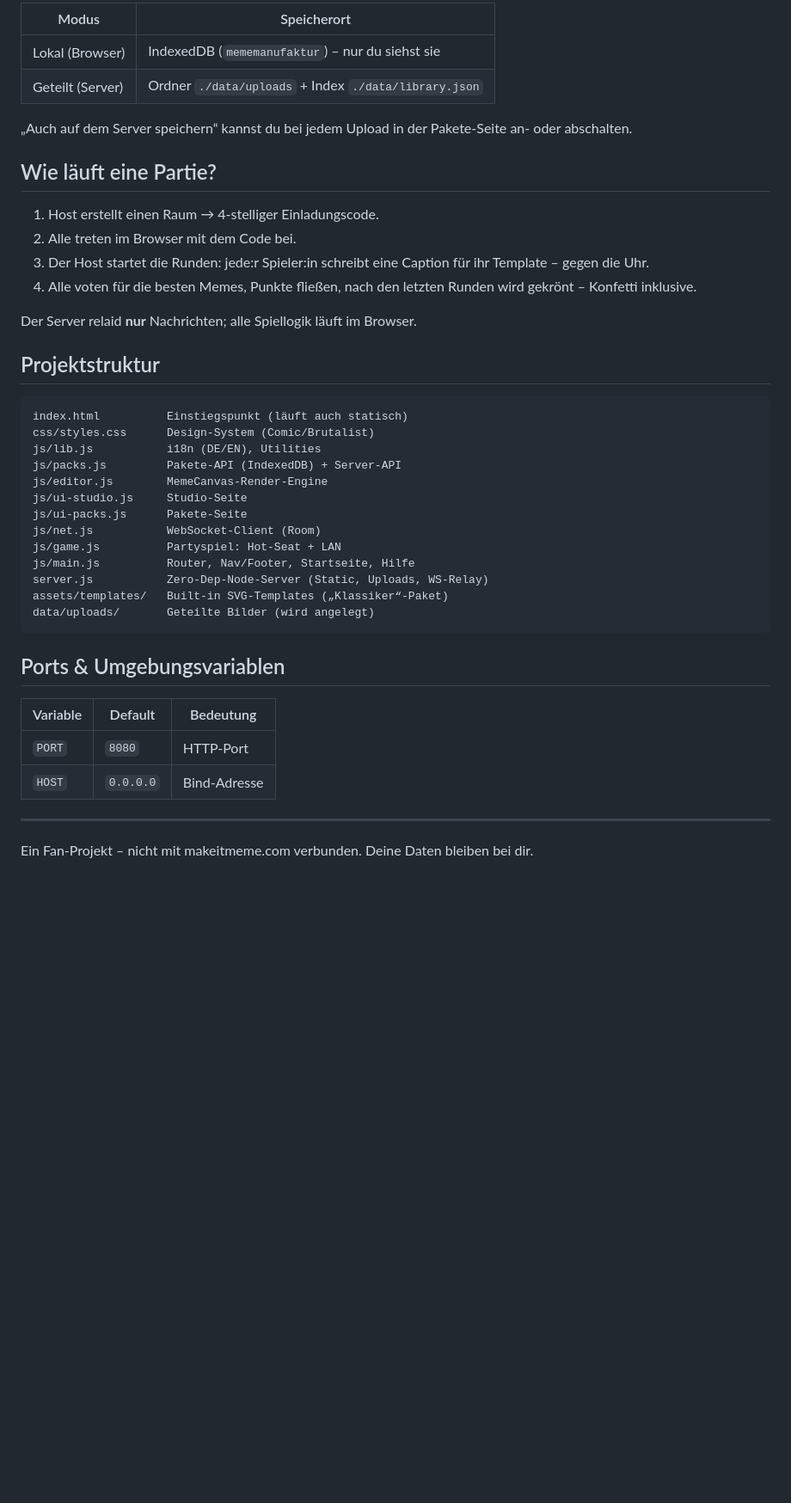
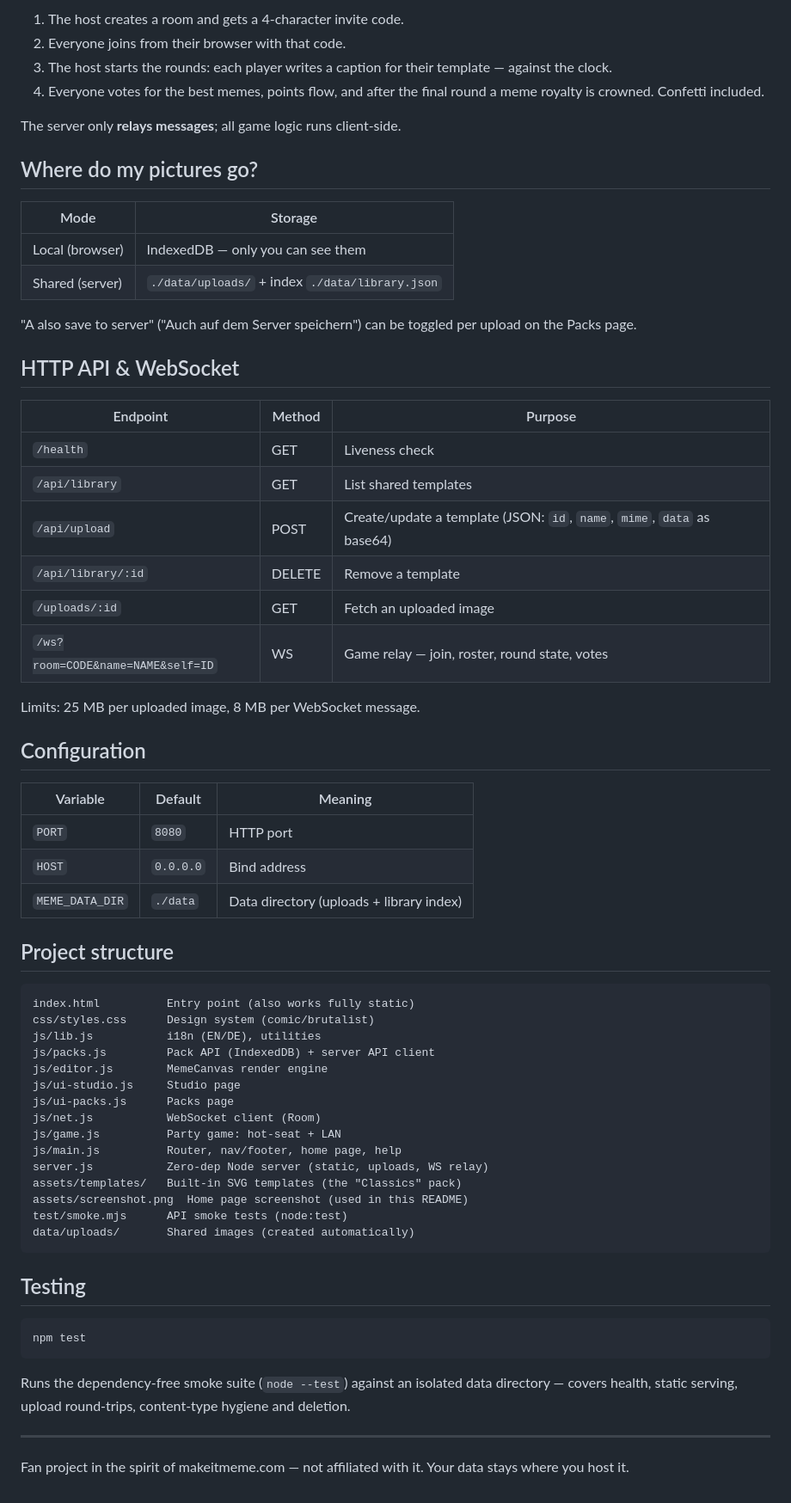
Before and after one commit to Ausenrigi2/MemeManufaktur, a Markdown page: README.md, the part around one of its changes. Shown at 86% size. GitHub-like rendering; blank space fills up the shorter version.

Commit message:
docs: English README for GitHub
Rewrite README in English with quickstart (Node/Docker/static), game
walkthrough, storage model, HTTP/WS API reference, config table and
project structure. Add home-page screenshot (assets/screenshot.png).

````diff
--- a/README.md
+++ b/README.md
@@ -58,48 +60,75 @@ die App erkennt das selbst (Badge in der Leiste: „Offline-Modus“).
 
-| Modus | Speicherort |
+1. The host creates a room and gets a 4-character invite code.
+2. Everyone joins from their browser with that code.
+3. The host starts the rounds: each player writes a caption for their
+   template — against the clock.
+4. Everyone votes for the best memes, points flow, and after the final round
+   a meme royalty is crowned. Confetti included.
+
+The server only **relays messages**; all game logic runs client-side.
+
+## Where do my pictures go?
+
+| Mode | Storage |
 | --- | --- |
-| Lokal (Browser) | IndexedDB (`mememanufaktur`) – nur du siehst sie |
-| Geteilt (Server) | Ordner `./data/uploads` + Index `./data/library.json` |
+| Local (browser) | IndexedDB — only you can see them |
+| Shared (server) | `./data/uploads/` + index `./data/library.json` |
 
-„Auch auf dem Server speichern“ kannst du bei jedem Upload in der
-Pakete-Seite an- oder abschalten.
+"A also save to server" ("Auch auf dem Server speichern") can be toggled per
+upload on the Packs page.
 
-## Wie läuft eine Partie?
+## HTTP API & WebSocket
 
-1. Host erstellt einen Raum → 4-stelliger Einladungscode.
-2. Alle treten im Browser mit dem Code bei.
-3. Der Host startet die Runden: jede:r Spieler:in schreibt eine Caption
-   für ihr Template – gegen die Uhr.
-4. Alle voten für die besten Memes, Punkte fließen, nach den letzten
-   Runden wird gekrönt – Konfetti inklusive.
+| Endpoint | Method | Purpose |
+| --- | --- | --- |
+| `/health` | GET | Liveness check |
+| `/api/library` | GET | List shared templates |
+| `/api/upload` | POST | Create/update a template (JSON: `id`, `name`, `mime`, `data` as base64) |
+| `/api/library/:id` | DELETE | Remove a template |
+| `/uploads/:id` | GET | Fetch an uploaded image |
+| `/ws?room=CODE&name=NAME&self=ID` | WS | Game relay — join, roster, round state, votes |
 
-Der Server relaid **nur** Nachrichten; alle Spiellogik läuft im Browser.
+Limits: 25 MB per uploaded image, 8 MB per WebSocket message.
 
-## Projektstruktur
+## Configuration
+
+| Variable | Default | Meaning |
+| --- | --- | --- |
+| `PORT` | `8080` | HTTP port |
+| `HOST` | `0.0.0.0` | Bind address |
+| `MEME_DATA_DIR` | `./data` | Data directory (uploads + library index) |
+
+## Project structure
 
 ```
-index.html          Einstiegspunkt (läuft auch statisch)
-css/styles.css      Design-System (Comic/Brutalist)
-js/lib.js           i18n (DE/EN), Utilities
-js/packs.js         Pakete-API (IndexedDB) + Server-API
-js/editor.js        MemeCanvas-Render-Engine
-js/ui-studio.js     Studio-Seite
-js/ui-packs.js      Pakete-Seite
-js/net.js           WebSocket-Client (Room)
-js/game.js          Partyspiel: Hot-Seat + LAN
-js/main.js          Router, Nav/Footer, Startseite, Hilfe
-server.js           Zero-Dep-Node-Server (Static, Uploads, WS-Relay)
-assets/templates/   Built-in SVG-Templates („Klassiker“-Paket)
-data/uploads/       Geteilte Bilder (wird angelegt)
+index.html          Entry point (also works fully static)
+css/styles.css      Design system (comic/brutalist)
+js/lib.js           i18n (EN/DE), utilities
+js/packs.js         Pack API (IndexedDB) + server API client
+js/editor.js        MemeCanvas render engine
+js/ui-studio.js     Studio page
+js/ui-packs.js      Packs page
+js/net.js           WebSocket client (Room)
+js/game.js          Party game: hot-seat + LAN
+js/main.js          Router, nav/footer, home page, help
+server.js           Zero-dep Node server (static, uploads, WS relay)
+assets/templates/   Built-in SVG templates (the "Classics" pack)
+assets/screenshot.png  Home page screenshot (used in this README)
+test/smoke.mjs      API smoke tests (node:test)
+data/uploads/       Shared images (created automatically)
 ```
 
-## Ports & Umgebungsvariablen
+## Testing
 
-| Variable | Default | Bedeutung |
-| --- | --- | --- |
-| `PORT` | `8080` | HTTP-Port |
-| `HOST` | `0.0.0.0` | Bind-Adresse |
+```bash
+npm test
+```
+
+Runs the dependency-free smoke suite (`node --test`) against an isolated data
+directory — covers health, static serving, upload round-trips, content-type
+hygiene and deletion.
 
 ---
 
-Ein Fan-Projekt – nicht mit makeitmeme.com verbunden. Deine Daten bleiben bei dir.
+Fan project in the spirit of makeitmeme.com — not affiliated with it.
+Your data stays where you host it.
````
Also changed, not shown: other parts of README.md (+28 -26 lines), assets/screenshot.png (added).
